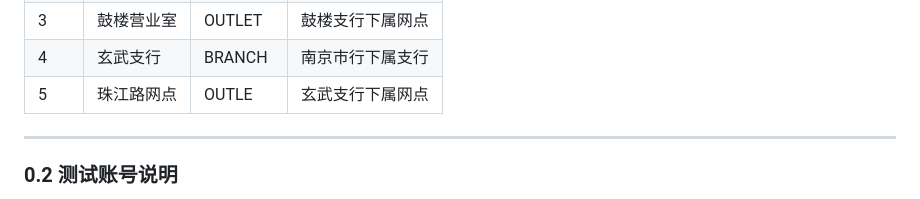
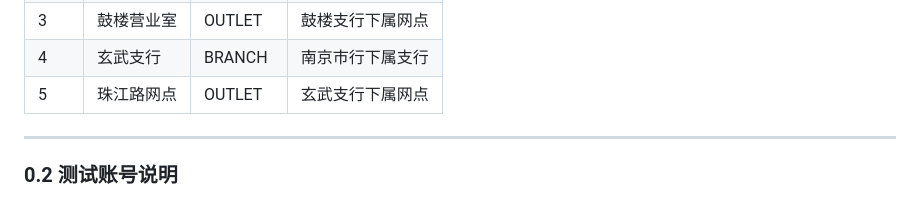
Before and after one commit to XinanQ/ai-coach-algorithm, a Markdown page: README.md, the part around the change. Rendered like a GitHub page.

```diff
--- a/README.md
+++ b/README.md
@@ -49,7 +49,7 @@ web-admin/  Web 管理端前端
 | 2  | 鼓楼支行  | BRANCH   | 南京市行下属支行 |
 | 3  | 鼓楼营业室 | OUTLET   | 鼓楼支行下属网点 |
 | 4  | 玄武支行  | BRANCH   | 南京市行下属支行 |
-| 5  | 珠江路网点 | OUTLE    | 玄武支行下属网点 |
+| 5  | 珠江路网点 | OUTLET   | 玄武支行下属网点 |
 
 ---
 ### 0.2 测试账号说明
```
